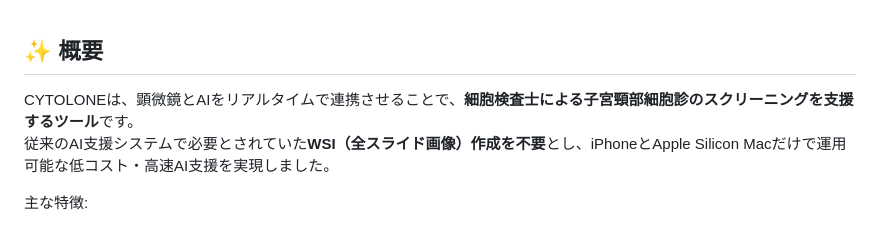
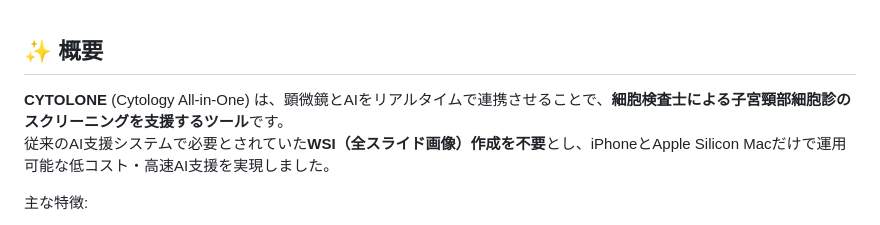
Before and after one commit to kuri54/CYTOLONE, a Markdown page: README_JA.md, the part around the change. Rendered like a GitHub page.

```diff
--- a/README_JA.md
+++ b/README_JA.md
@@ -10,7 +10,7 @@ _**"Always by you side."**_
 <br>
 
 ## ✨ 概要
-CYTOLONEは、顕微鏡とAIをリアルタイムで連携させることで、**細胞検査士による子宮頸部細胞診のスクリーニングを支援するツール**です。
+**CYTOLONE** (Cytology All-in-One) は、顕微鏡とAIをリアルタイムで連携させることで、**細胞検査士による子宮頸部細胞診のスクリーニングを支援するツール**です。
 従来のAI支援システムで必要とされていた**WSI（全スライド画像）作成を不要**とし、iPhoneとApple Silicon Macだけで運用可能な低コスト・高速AI支援を実現しました。
 
 主な特徴:
```
